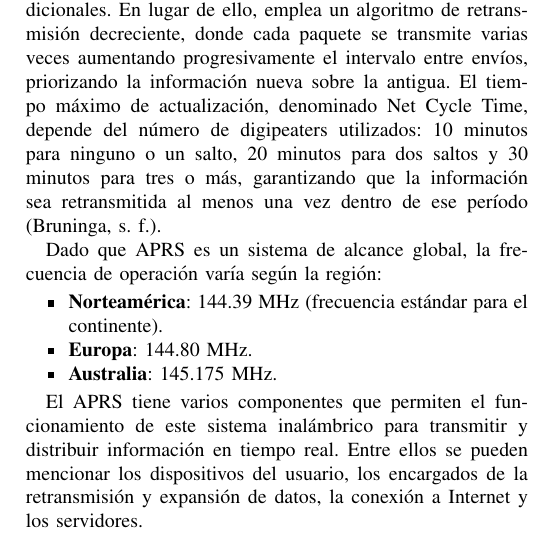
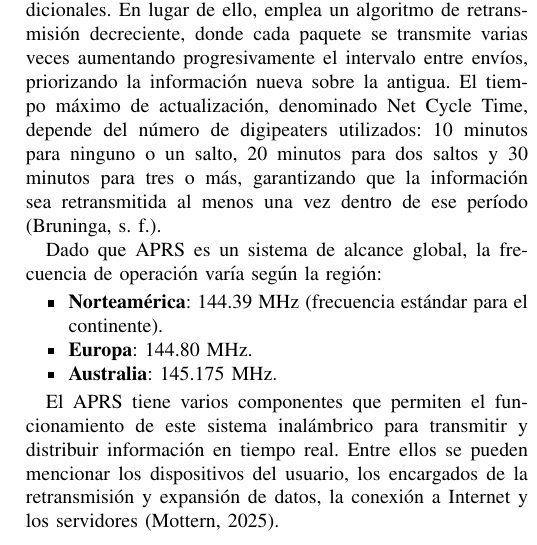
Before and after one commit to shuz1222/Grupo7_Tracker5, a LaTeX paper (Informe_Semana3/main.tex): part of one column of page 1 of 4, cut so that both start at the same text. Compiled offline with pdfLaTeX.

Commit message:
Update main.tex

```diff
--- a/Informe_Semana3/main.tex
+++ b/Informe_Semana3/main.tex
@@ -108,7 +108,7 @@ Dado que APRS es un sistema de alcance global, la frecuencia de operación varí
     \item \textbf{Australia}: 145.175 MHz.
 \end{itemize}
 
-El APRS tiene varios componentes que permiten el funcionamiento de este sistema inalámbrico para transmitir y distribuir información en tiempo real. Entre ellos se pueden mencionar los dispositivos del usuario, los encargados de la retransmisión y expansión de datos, la conexión a Internet y los servidores.
+El APRS tiene varios componentes que permiten el funcionamiento de este sistema inalámbrico para transmitir y distribuir información en tiempo real. Entre ellos se pueden mencionar los dispositivos del usuario, los encargados de la retransmisión y expansión de datos, la conexión a Internet y los servidores (Mottern, 2025).
 
 \begin{itemize}
     \item \textbf{Usuario}: Radios.
```
